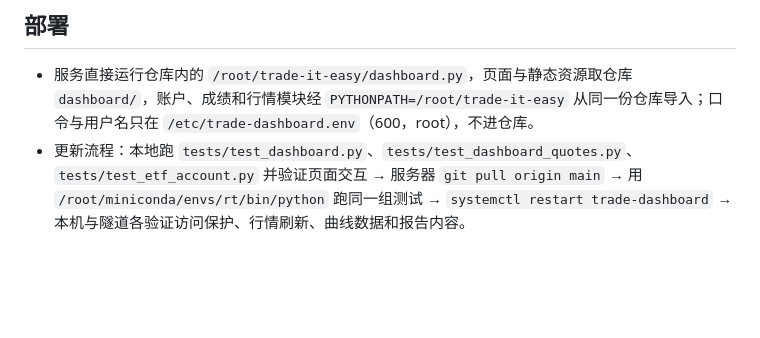
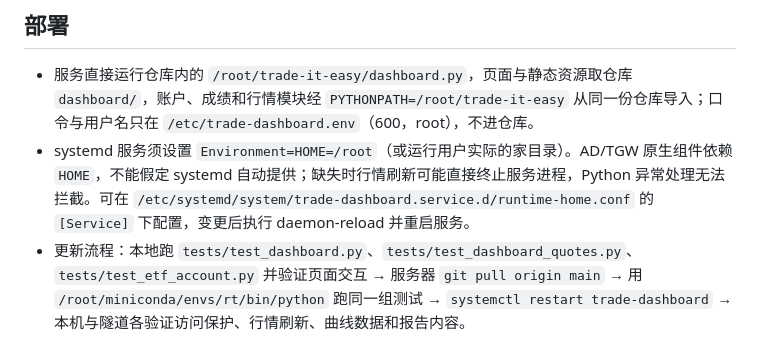
Before and after one commit to HeyZiy/trade-it-easy, a Markdown page: deploy/dashboard.md, the part around the change. GitHub-like rendering; blank space fills up the shorter version.

Commit message:
docs: 明确 AD 看板服务的 HOME 环境要求

```diff
--- a/deploy/dashboard.md
+++ b/deploy/dashboard.md
@@ -35,6 +35,7 @@
 ## 部署
 
 - 服务直接运行仓库内的 `/root/trade-it-easy/dashboard.py`，页面与静态资源取仓库 `dashboard/`，账户、成绩和行情模块经 `PYTHONPATH=/root/trade-it-easy` 从同一份仓库导入；口令与用户名只在 `/etc/trade-dashboard.env`（600，root），不进仓库。
+- systemd 服务须设置 `Environment=HOME=/root`（或运行用户实际的家目录）。AD/TGW 原生组件依赖 `HOME`，不能假定 systemd 自动提供；缺失时行情刷新可能直接终止服务进程，Python 异常处理无法拦截。可在 `/etc/systemd/system/trade-dashboard.service.d/runtime-home.conf` 的 `[Service]` 下配置，变更后执行 daemon-reload 并重启服务。
 - 更新流程：本地跑 `tests/test_dashboard.py`、`tests/test_dashboard_quotes.py`、`tests/test_etf_account.py` 并验证页面交互 → 服务器 `git pull origin main` → 用 `/root/miniconda/envs/rt/bin/python` 跑同一组测试 → `systemctl restart trade-dashboard` → 本机与隧道各验证访问保护、行情刷新、曲线数据和报告内容。
 - pull 与 restart 连着做：静态资源每次请求现读磁盘，pull 完新前端立即生效，接口逻辑要重启才更新，中间是新前端配旧接口的窗口。
 - 改 `src/trade_ledger/performance.py`（例如收盘快照字段）重跑当日采集即可让页面拿到新字段。行情刷新依赖仓库已有的 `data_provider`；部署只更新代码，不复制本地账户或生效配置。
```
